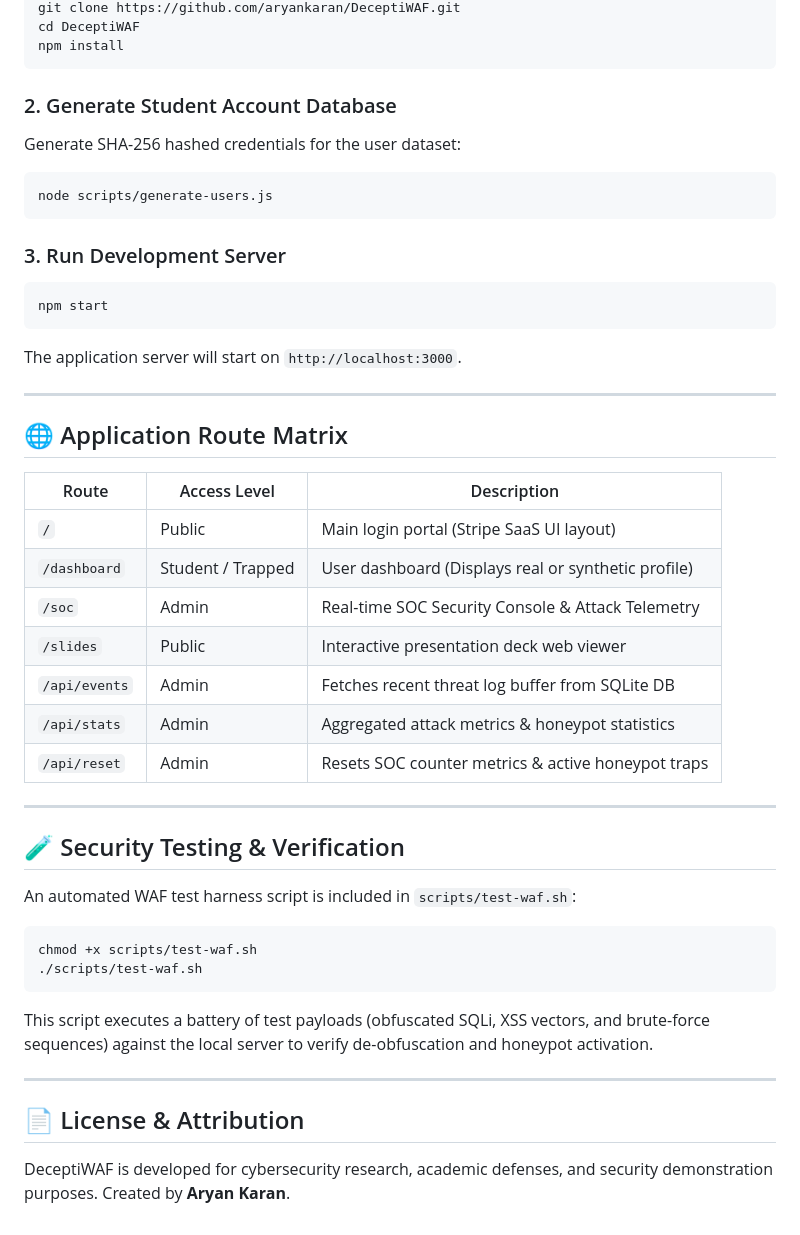
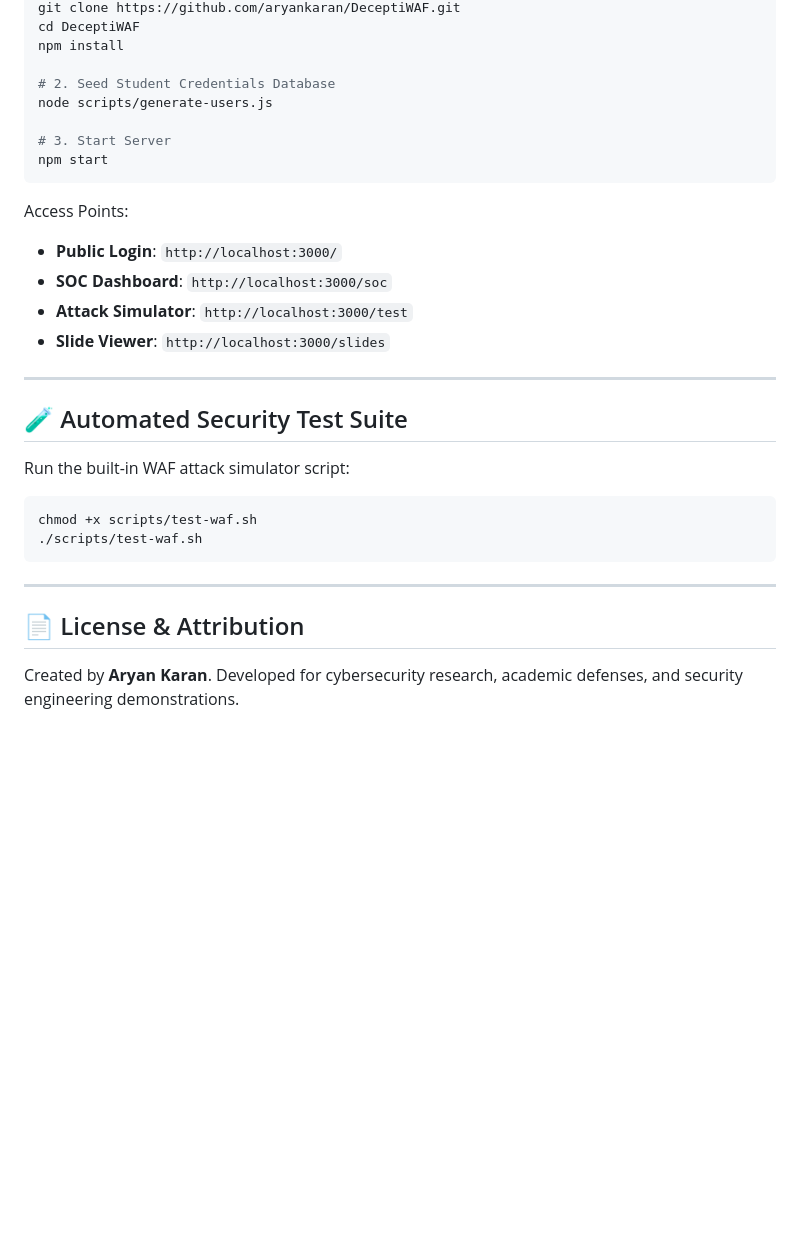
Before and after one commit to aryankaran/DeceptiWAF, a Markdown page: README.md, the part around one of its changes. GitHub-like rendering; blank space fills up the shorter version.

````diff
--- a/README.md
+++ b/README.md
@@ -100,47 +175,32 @@ Attackers often attempt to evade signature detection using nested encoding (e.g.
 git clone https://github.com/aryankaran/DeceptiWAF.git
 cd DeceptiWAF
 npm install
+
+# 2. Seed Student Credentials Database
+node scripts/generate-users.js
+
+# 3. Start Server
+npm start
 ```
 
-### 2. Generate Student Account Database
-Generate SHA-256 hashed credentials for the user dataset:
-```bash
-node scripts/generate-users.js
-```
-
-### 3. Run Development Server
-```bash
-npm start
-```
-The application server will start on `http://localhost:3000`.
+Access Points:
+- **Public Login**: `http://localhost:3000/`
+- **SOC Dashboard**: `http://localhost:3000/soc`
+- **Attack Simulator**: `http://localhost:3000/test`
+- **Slide Viewer**: `http://localhost:3000/slides`
 
 ---
 
-## 🌐 Application Route Matrix
+## 🧪 Automated Security Test Suite
 
-| Route | Access Level | Description |
-|-------|--------------|-------------|
-| `/` | Public | Main login portal (Stripe SaaS UI layout) |
-| `/dashboard` | Student / Trapped | User dashboard (Displays real or synthetic profile) |
-| `/soc` | Admin | Real-time SOC Security Console & Attack Telemetry |
-| `/slides` | Public | Interactive presentation deck web viewer |
-| `/api/events` | Admin | Fetches recent threat log buffer from SQLite DB |
-| `/api/stats` | Admin | Aggregated attack metrics & honeypot statistics |
-| `/api/reset` | Admin | Resets SOC counter metrics & active honeypot traps |
-
----
-
-## 🧪 Security Testing & Verification
-
-An automated WAF test harness script is included in `scripts/test-waf.sh`:
+Run the built-in WAF attack simulator script:
 ```bash
 chmod +x scripts/test-waf.sh
 ./scripts/test-waf.sh
 ```
-This script executes a battery of test payloads (obfuscated SQLi, XSS vectors, and brute-force sequences) against the local server to verify de-obfuscation and honeypot activation.
 
 ---
 
 ## 📄 License & Attribution
 
-DeceptiWAF is developed for cybersecurity research, academic defenses, and security demonstration purposes. Created by **Aryan Karan**.
+Created by **Aryan Karan**. Developed for cybersecurity research, academic defenses, and security engineering demonstrations.
````
Also changed, not shown: other parts of README.md (+112 -37 lines).
